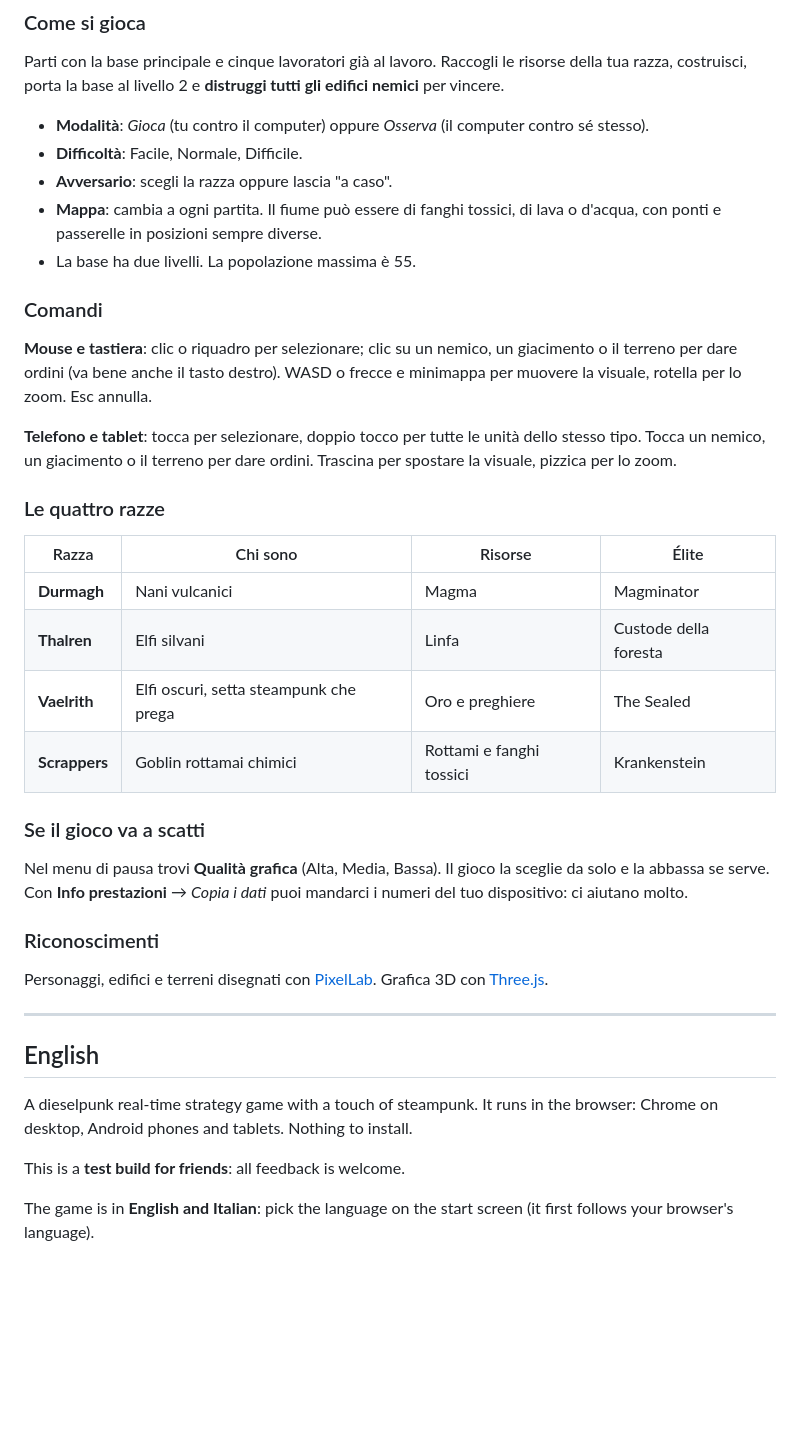
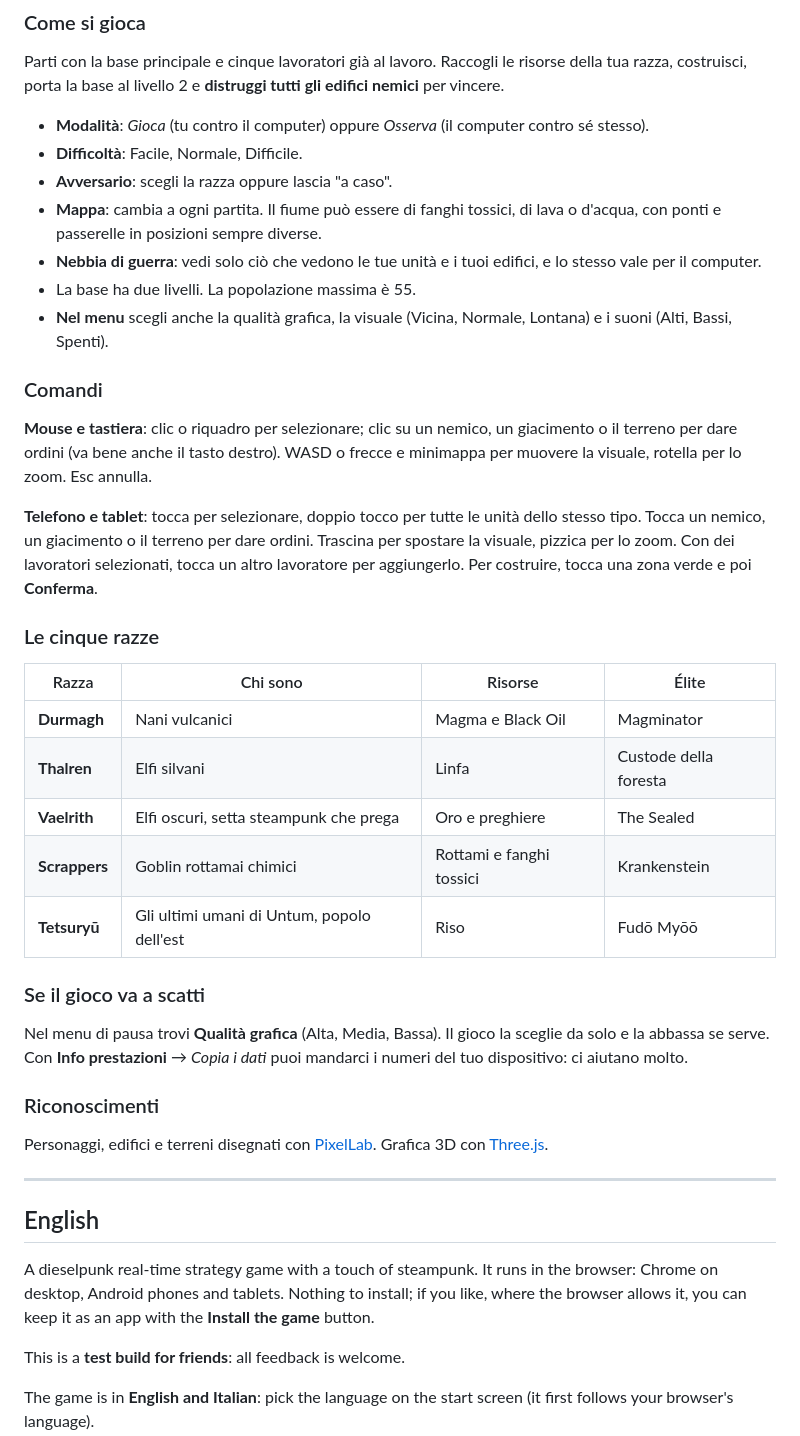
Before and after one commit to Rayuk-creator/smokestack-symphony, a Markdown page: README.md, the part around one of its changes. Rendered like a GitHub page; blank space fills up the shorter version.

```diff
--- a/README.md
+++ b/README.md
@@ -23,20 +23,23 @@ Parti con la base principale e cinque lavoratori già al lavoro. Raccogli le ris
 - **Difficoltà**: Facile, Normale, Difficile.
 - **Avversario**: scegli la razza oppure lascia "a caso".
 - **Mappa**: cambia a ogni partita. Il fiume può essere di fanghi tossici, di lava o d'acqua, con ponti e passerelle in posizioni sempre diverse.
+- **Nebbia di guerra**: vedi solo ciò che vedono le tue unità e i tuoi edifici, e lo stesso vale per il computer.
 - La base ha due livelli. La popolazione massima è 55.
+- **Nel menu** scegli anche la qualità grafica, la visuale (Vicina, Normale, Lontana) e i suoni (Alti, Bassi, Spenti).
 
 ### Comandi
 **Mouse e tastiera**: clic o riquadro per selezionare; clic su un nemico, un giacimento o il terreno per dare ordini (va bene anche il tasto destro). WASD o frecce e minimappa per muovere la visuale, rotella per lo zoom. Esc annulla.
 
-**Telefono e tablet**: tocca per selezionare, doppio tocco per tutte le unità dello stesso tipo. Tocca un nemico, un giacimento o il terreno per dare ordini. Trascina per spostare la visuale, pizzica per lo zoom.
+**Telefono e tablet**: tocca per selezionare, doppio tocco per tutte le unità dello stesso tipo. Tocca un nemico, un giacimento o il terreno per dare ordini. Trascina per spostare la visuale, pizzica per lo zoom. Con dei lavoratori selezionati, tocca un altro lavoratore per aggiungerlo. Per costruire, tocca una zona verde e poi **Conferma**.
 
-### Le quattro razze
+### Le cinque razze
 | Razza | Chi sono | Risorse | Élite |
 |---|---|---|---|
-| **Durmagh** | Nani vulcanici | Magma | Magminator |
+| **Durmagh** | Nani vulcanici | Magma e Black Oil | Magminator |
 | **Thalren** | Elfi silvani | Linfa | Custode della foresta |
 | **Vaelrith** | Elfi oscuri, setta steampunk che prega | Oro e preghiere | The Sealed |
 | **Scrappers** | Goblin rottamai chimici | Rottami e fanghi tossici | Krankenstein |
+| **Tetsuryū** | Gli ultimi umani di Untum, popolo dell'est | Riso | Fudō Myōō |
 
 ### Se il gioco va a scatti
 Nel menu di pausa trovi **Qualità grafica** (Alta, Media, Bassa). Il gioco la sceglie da solo e la abbassa se serve. Con **Info prestazioni** → *Copia i dati* puoi mandarci i numeri del tuo dispositivo: ci aiutano molto.
@@ -48,7 +51,7 @@ Personaggi, edifici e terreni disegnati con [PixelLab](https://www.pixellab.ai/)
 
 ## English
 
-A dieselpunk real-time strategy game with a touch of steampunk. It runs in the browser: Chrome on desktop, Android phones and tablets. Nothing to install.
+A dieselpunk real-time strategy game with a touch of steampunk. It runs in the browser: Chrome on desktop, Android phones and tablets. Nothing to install; if you like, where the browser allows it, you can keep it as an app with the **Install the game** button.
 
 This is a **test build for friends**: all feedback is welcome.
 
```
Also changed, not shown: other parts of README.md (+7 -4 lines), banner.png, 1 other file.
